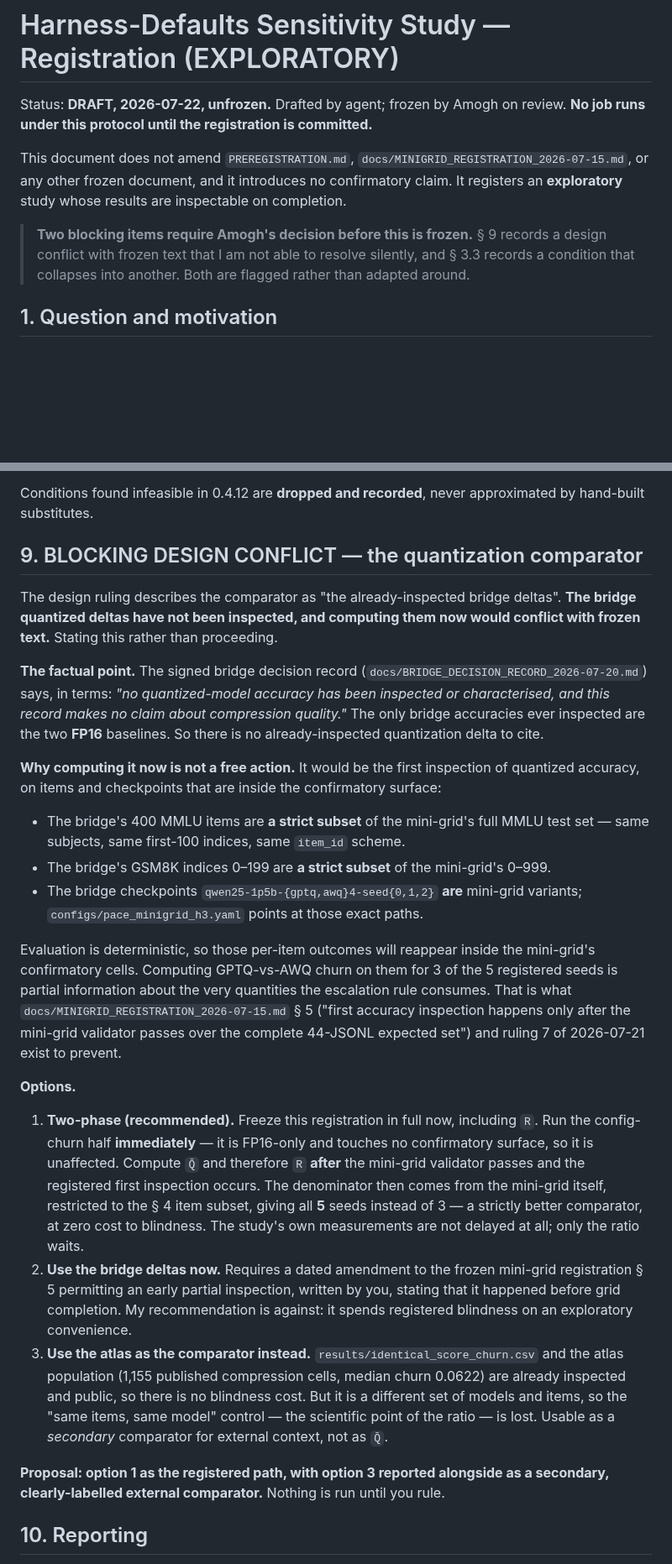
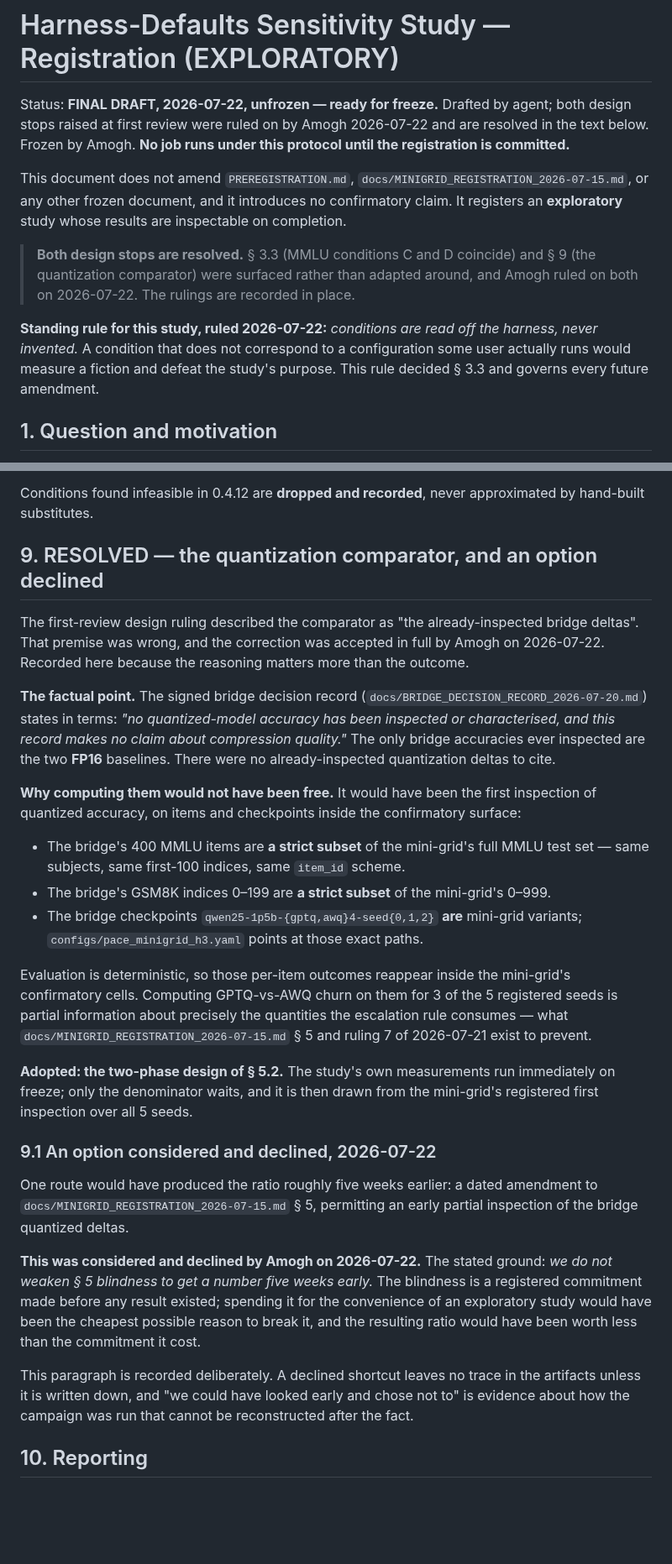
Before and after one commit to amoghsingh130/flipeval, a Markdown page: docs/HARNESS_SENSITIVITY_REGISTRATION_2026-07-22.md, 2 parts joined by grey strips. Shown at 84% size. Rendered like a GitHub page; blank space fills up the shorter version.

```diff
--- a/docs/HARNESS_SENSITIVITY_REGISTRATION_2026-07-22.md
+++ b/docs/HARNESS_SENSITIVITY_REGISTRATION_2026-07-22.md
@@ -1,17 +1,23 @@
 # Harness-Defaults Sensitivity Study — Registration (EXPLORATORY)
 
-Status: **DRAFT, 2026-07-22, unfrozen.** Drafted by agent; frozen by Amogh on
-review. **No job runs under this protocol until the registration is committed.**
+Status: **FINAL DRAFT, 2026-07-22, unfrozen — ready for freeze.** Drafted by
+agent; both design stops raised at first review were ruled on by Amogh
+2026-07-22 and are resolved in the text below. Frozen by Amogh.
+**No job runs under this protocol until the registration is committed.**
 
 This document does not amend `PREREGISTRATION.md`,
 `docs/MINIGRID_REGISTRATION_2026-07-15.md`, or any other frozen document, and it
 introduces no confirmatory claim. It registers an **exploratory** study whose
 results are inspectable on completion.
 
-> **Two blocking items require Amogh's decision before this is frozen.** § 9
-> records a design conflict with frozen text that I am not able to resolve
-> silently, and § 3.3 records a condition that collapses into another. Both are
-> flagged rather than adapted around.
+> **Both design stops are resolved.** § 3.3 (MMLU conditions C and D coincide)
+> and § 9 (the quantization comparator) were surfaced rather than adapted around,
+> and Amogh ruled on both on 2026-07-22. The rulings are recorded in place.
+
+**Standing rule for this study, ruled 2026-07-22:** *conditions are read off the
+harness, never invented.* A condition that does not correspond to a
+configuration some user actually runs would measure a fiction and defeat the
+study's purpose. This rule decided § 3.3 and governs every future amendment.
 
 ## 1. Question and motivation
 
@@ -233,22 +288,23 @@ redefined after inspection is reported as such in any write-up.
 Conditions found infeasible in 0.4.12 are **dropped and recorded**, never
 approximated by hand-built substitutes.
 
-## 9. BLOCKING DESIGN CONFLICT — the quantization comparator
+## 9. RESOLVED — the quantization comparator, and an option declined
 
-The design ruling describes the comparator as "the already-inspected bridge
-deltas". **The bridge quantized deltas have not been inspected, and computing
-them now would conflict with frozen text.** Stating this rather than proceeding.
+The first-review design ruling described the comparator as "the already-inspected
+bridge deltas". That premise was wrong, and the correction was accepted in full
+by Amogh on 2026-07-22. Recorded here because the reasoning matters more than the
+outcome.
 
 **The factual point.** The signed bridge decision record
-(`docs/BRIDGE_DECISION_RECORD_2026-07-20.md`) says, in terms: *"no
+(`docs/BRIDGE_DECISION_RECORD_2026-07-20.md`) states in terms: *"no
 quantized-model accuracy has been inspected or characterised, and this record
 makes no claim about compression quality."* The only bridge accuracies ever
-inspected are the two **FP16** baselines. So there is no already-inspected
-quantization delta to cite.
+inspected are the two **FP16** baselines. There were no already-inspected
+quantization deltas to cite.
 
-**Why computing it now is not a free action.** It would be the first inspection
-of quantized accuracy, on items and checkpoints that are inside the confirmatory
-surface:
+**Why computing them would not have been free.** It would have been the first
+inspection of quantized accuracy, on items and checkpoints inside the
+confirmatory surface:
 
 - The bridge's 400 MMLU items are **a strict subset** of the mini-grid's full
   MMLU test set — same subjects, same first-100 indices, same `item_id` scheme.
@@ -257,38 +313,34 @@ surface:
 - The bridge checkpoints `qwen25-1p5b-{gptq,awq}4-seed{0,1,2}` **are** mini-grid
   variants; `configs/pace_minigrid_h3.yaml` points at those exact paths.
 
-Evaluation is deterministic, so those per-item outcomes will reappear inside the
+Evaluation is deterministic, so those per-item outcomes reappear inside the
 mini-grid's confirmatory cells. Computing GPTQ-vs-AWQ churn on them for 3 of the
-5 registered seeds is partial information about the very quantities the
-escalation rule consumes. That is what
-`docs/MINIGRID_REGISTRATION_2026-07-15.md` § 5 ("first accuracy inspection
-happens only after the mini-grid validator passes over the complete 44-JSONL
-expected set") and ruling 7 of 2026-07-21 exist to prevent.
+5 registered seeds is partial information about precisely the quantities the
+escalation rule consumes — what
+`docs/MINIGRID_REGISTRATION_2026-07-15.md` § 5 and ruling 7 of 2026-07-21 exist
+to prevent.
 
-**Options.**
+**Adopted: the two-phase design of § 5.2.** The study's own measurements run
+immediately on freeze; only the denominator waits, and it is then drawn from the
+mini-grid's registered first inspection over all 5 seeds.
 
-1. **Two-phase (recommended).** Freeze this registration in full now, including
-   `R`. Run the config-churn half **immediately** — it is FP16-only and touches
-   no confirmatory surface, so it is unaffected. Compute `Q̄` and therefore `R`
-   **after** the mini-grid validator passes and the registered first inspection
-   occurs. The denominator then comes from the mini-grid itself, restricted to
-   the § 4 item subset, giving all **5** seeds instead of 3 — a strictly better
-   comparator, at zero cost to blindness. The study's own measurements are not
-   delayed at all; only the ratio waits.
-2. **Use the bridge deltas now.** Requires a dated amendment to the frozen
-   mini-grid registration § 5 permitting an early partial inspection, written by
-   you, stating that it happened before grid completion. My recommendation is
-   against: it spends registered blindness on an exploratory convenience.
-3. **Use the atlas as the comparator instead.** `results/identical_score_churn.csv`
-   and the atlas population (1,155 published compression cells, median churn
-   0.0622) are already inspected and public, so there is no blindness cost. But
-   it is a different set of models and items, so the "same items, same model"
-   control — the scientific point of the ratio — is lost. Usable as a *secondary*
-   comparator for external context, not as `Q̄`.
+### 9.1 An option considered and declined, 2026-07-22
 
-**Proposal: option 1 as the registered path, with option 3 reported alongside as
-a secondary, clearly-labelled external comparator.** Nothing is run until you
-rule.
+One route would have produced the ratio roughly five weeks earlier: a dated
+amendment to `docs/MINIGRID_REGISTRATION_2026-07-15.md` § 5, permitting an early
+partial inspection of the bridge quantized deltas.
+
+**This was considered and declined by Amogh on 2026-07-22.** The stated ground:
+*we do not weaken § 5 blindness to get a number five weeks early.* The blindness
+is a registered commitment made before any result existed; spending it for the
+convenience of an exploratory study would have been the cheapest possible reason
+to break it, and the resulting ratio would have been worth less than the
+commitment it cost.
+
+This paragraph is recorded deliberately. A declined shortcut leaves no trace in
+the artifacts unless it is written down, and "we could have looked early and
+chose not to" is evidence about how the campaign was run that cannot be
+reconstructed after the fact.
 
 ## 10. Reporting
 
```
Also changed, not shown: other parts of docs/HARNESS_SENSITIVITY_REGISTRATION_2026-07-22.md (+71 -22 lines).
